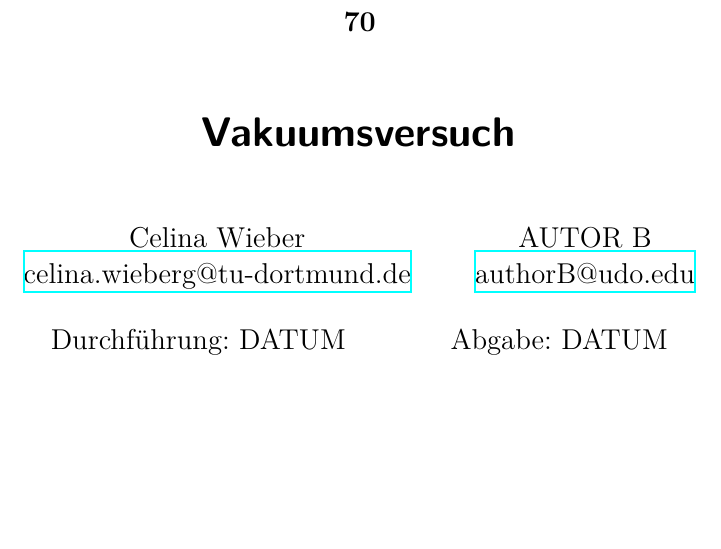
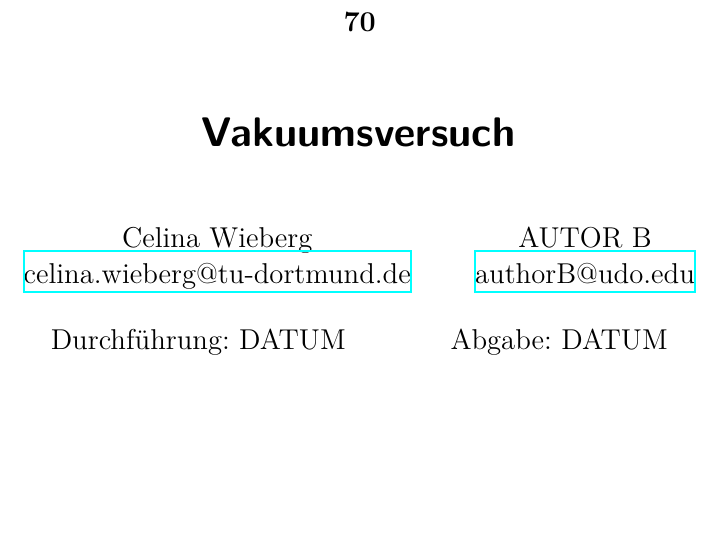
Before and after one commit to CelinaWieberg01/FP, a LaTeX document (Latex-template-Fopra/main.tex, which reads Latex-template-Fopra/header.tex): part of page 1 of 3, cut so that both start at the same text. Compiled offline with XeLaTeX.

Commit message:
namenkorrektur

```diff
--- a/Latex-template-Fopra/header.tex
+++ b/Latex-template-Fopra/header.tex
@@ -119,7 +119,7 @@
 \usepackage[shortcuts]{extdash}
 
 \author{
-  Celina Wieber%
+  Celina Wieberg%
   \texorpdfstring{
     \\
     \href{mailto:authorA@udo.edu}{celina.wieberg@tu-dortmund.de}
```
Also changed, not shown: 3 other files.
